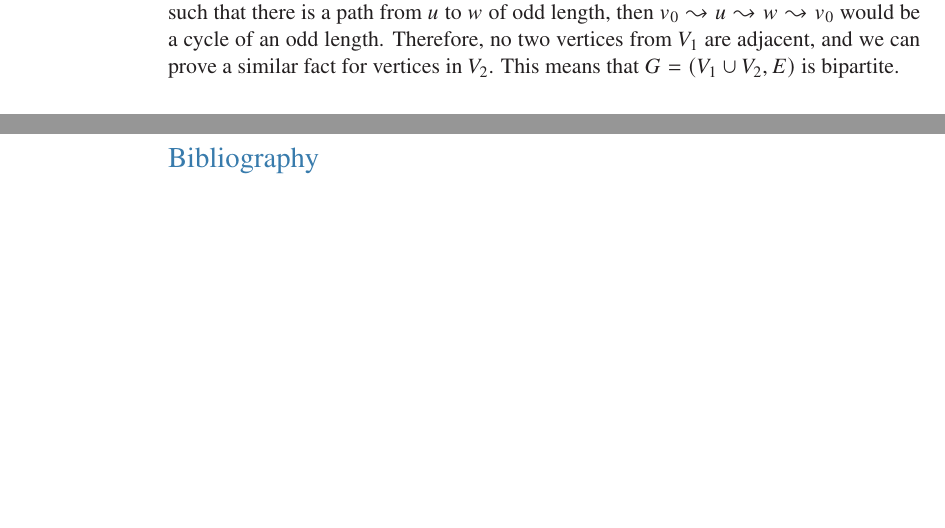
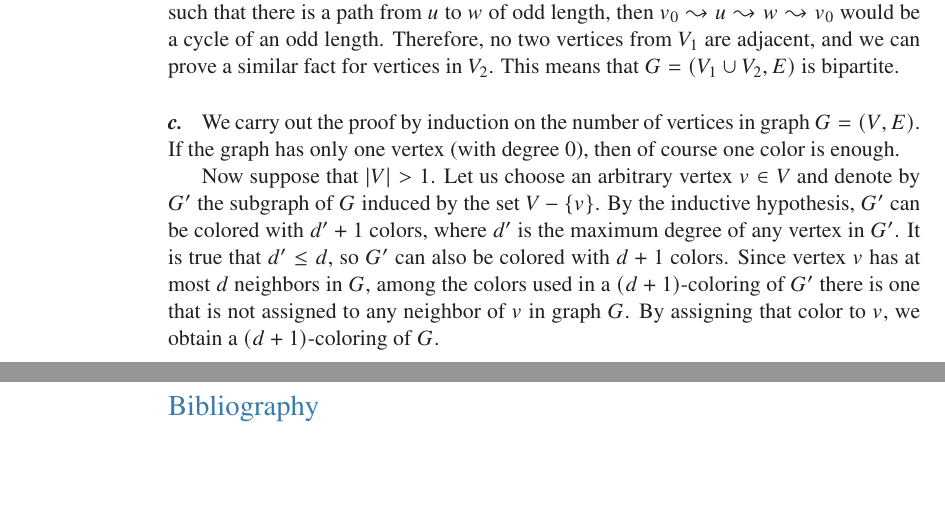
Before and after one commit to wojtask/clrs4e-solutions, a LaTeX thesis (clrs4e-solutions.tex, which reads appendixb/problems/1/c.tex, appendixb/problems/1/main.tex): two parts of pages 25 and 26 of 26, joined at a grey line, cut so that both start at the same text, the shorter picture padded with empty space. Compiled offline with pdfLaTeX; a missing font is replaced by an installed copy or a similar font.

Commit message:
#1470 migrate B-1c

```diff
--- /dev/null
+++ b/appendixb/problems/1/c.tex
@@ -0,0 +1,11 @@
+\subproblem
+We carry out the proof by induction on the number of vertices in graph $G=(V,E)$.
+If the graph has only one vertex (with degree 0), then of course one color is enough.
+
+Now suppose that $|V|>1$.
+Let us choose an arbitrary vertex $v\in V$ and denote by $G'$ the subgraph of $G$ induced by the set $V-\{v\}$.
+By the inductive hypothesis, $G'$ can be colored with $d'+1$ colors, where $d'$ is the maximum degree of any vertex in $G'$.
+It is true that $d'\le d$, so $G'$ can also be colored with $d+1$ colors.
+Since vertex $v$ has at most $d$ neighbors in $G$, among the colors used in a
+$(d+1)$-coloring of $G'$ there is one that is not assigned to any neighbor of $v$ in graph $G$.
+By assigning that color to $v$, we obtain a $(d+1)$-coloring of $G$.
--- a/appendixb/problems/1/main.tex
+++ b/appendixb/problems/1/main.tex
@@ -1,3 +1,4 @@
 \problem{Graph coloring}
 \subimport{./}{a}
 \subimport{./}{b}
+\subimport{./}{c}
```
